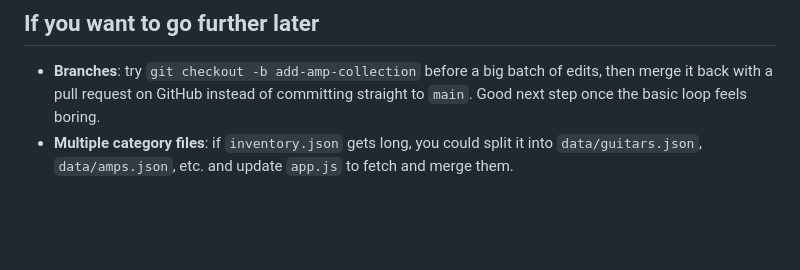
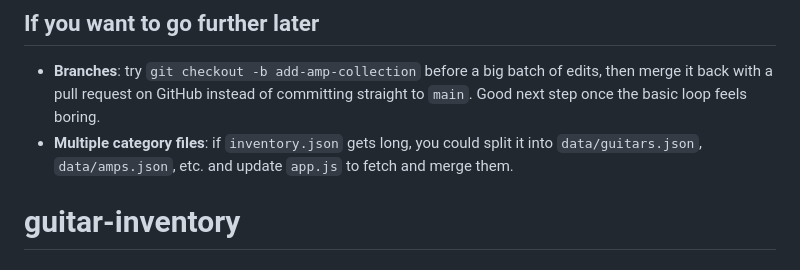
Before and after one commit to ericeaton00/guitar-inventory, a Markdown page: README.md, the part around the change. GitHub-like rendering; blank space fills up the shorter version.

```diff
--- a/README.md
+++ b/README.md
@@ -132,3 +132,4 @@ Refresh your GitHub Pages URL and the card shows up. That's the whole loop.
   Good next step once the basic loop feels boring.
 - **Multiple category files**: if `inventory.json` gets long, you could split it into
   `data/guitars.json`, `data/amps.json`, etc. and update `app.js` to fetch and merge them.
+# guitar-inventory
```
